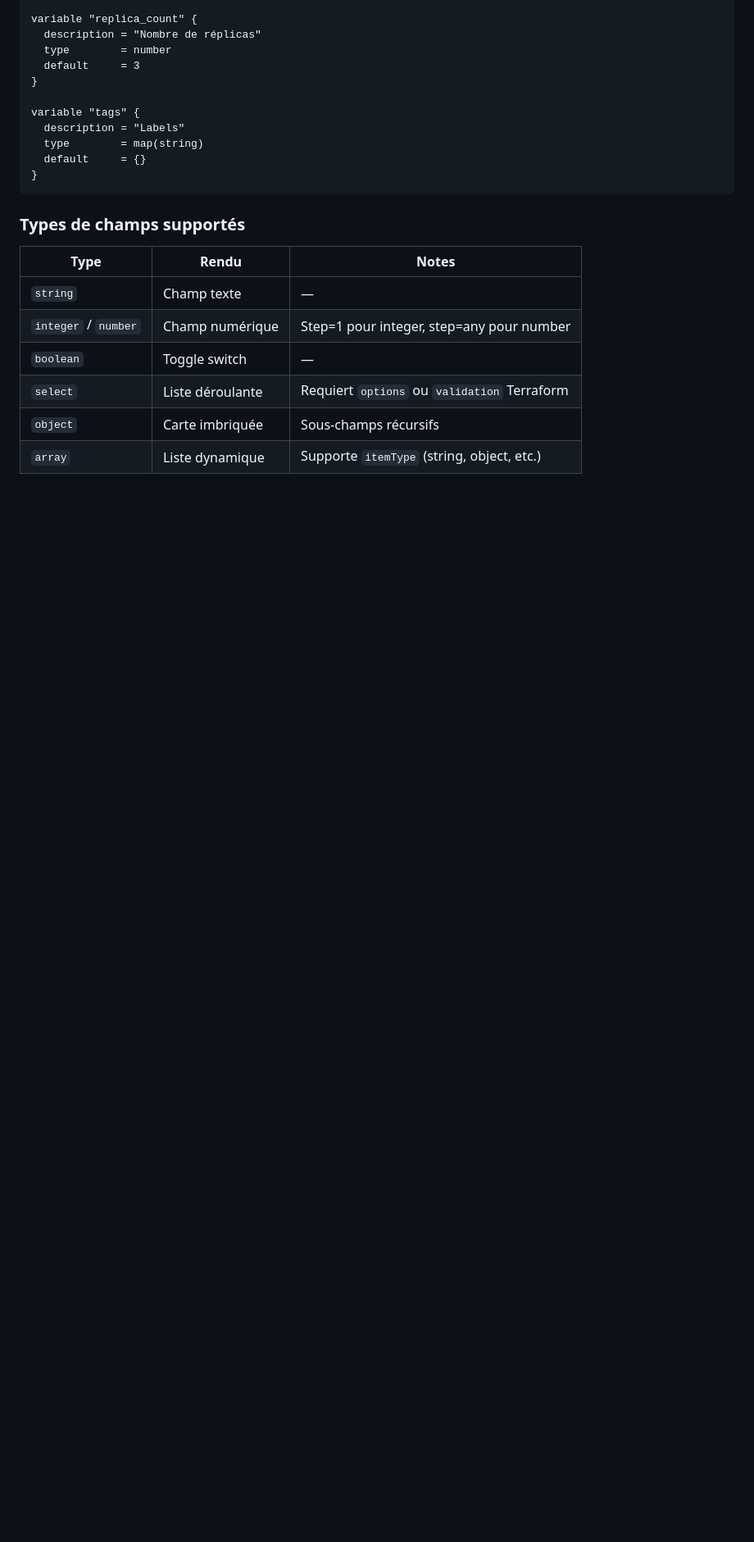
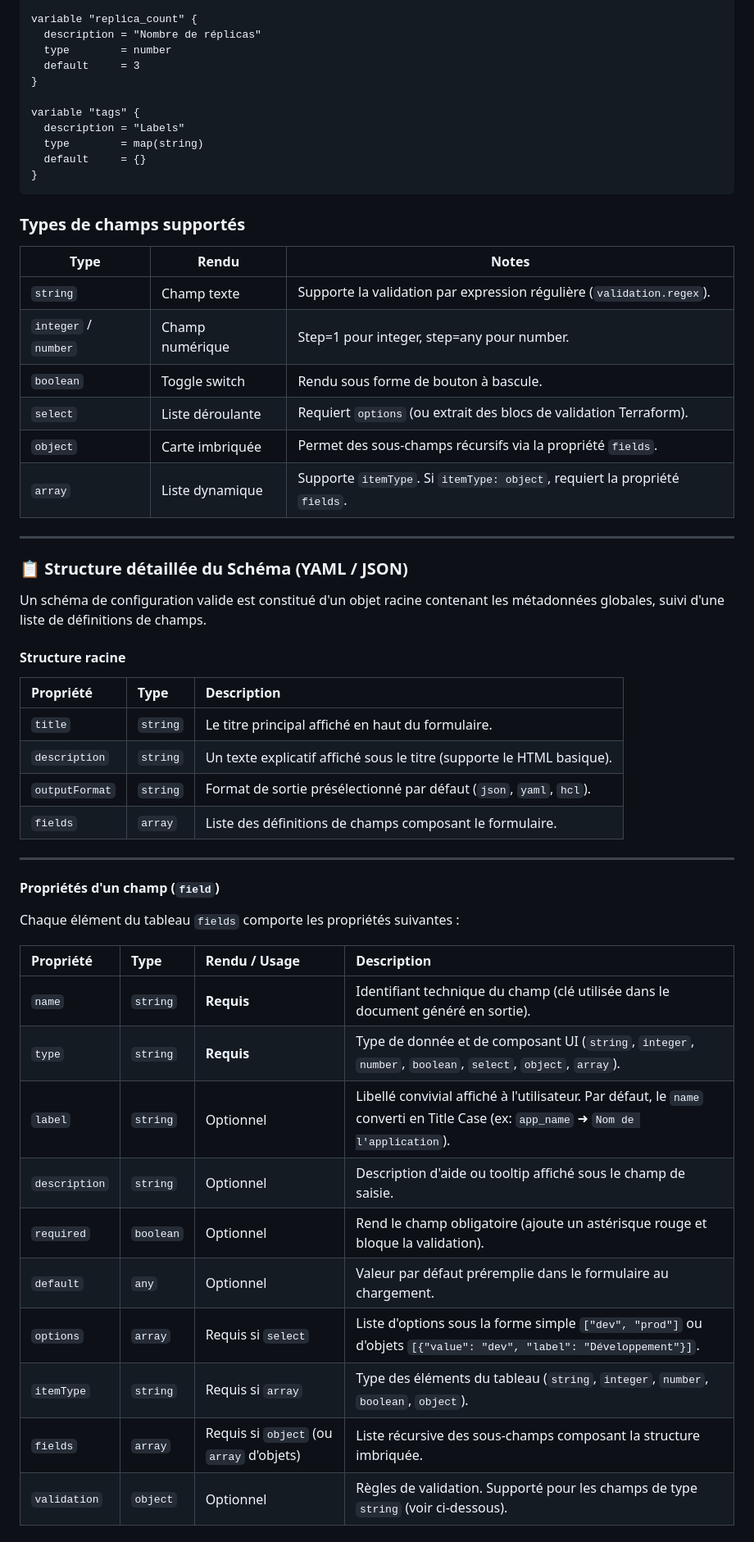
Before and after one commit to Ookami-Git/formatter, a Markdown page: README.md, the part around one of its changes. Shown at 82% size. Rendered like a GitHub page; blank space fills up the shorter version.

Commit message:
docs: update schema documentation with detailed field properties and validation rules

```diff
--- a/README.md
+++ b/README.md
@@ -193,9 +193,44 @@ variable "tags" {
 
 | Type | Rendu | Notes |
 |---|---|---|
-| `string` | Champ texte | — |
-| `integer` / `number` | Champ numérique | Step=1 pour integer, step=any pour number |
-| `boolean` | Toggle switch | — |
-| `select` | Liste déroulante | Requiert `options` ou `validation` Terraform |
-| `object` | Carte imbriquée | Sous-champs récursifs |
-| `array` | Liste dynamique | Supporte `itemType` (string, object, etc.) |
+| `string` | Champ texte | Supporte la validation par expression régulière (`validation.regex`). |
+| `integer` / `number` | Champ numérique | Step=1 pour integer, step=any pour number. |
+| `boolean` | Toggle switch | Rendu sous forme de bouton à bascule. |
+| `select` | Liste déroulante | Requiert `options` (ou extrait des blocs de validation Terraform). |
+| `object` | Carte imbriquée | Permet des sous-champs récursifs via la propriété `fields`. |
+| `array` | Liste dynamique | Supporte `itemType`. Si `itemType: object`, requiert la propriété `fields`. |
+
+---
+
+### 📋 Structure détaillée du Schéma (YAML / JSON)
+
+Un schéma de configuration valide est constitué d'un objet racine contenant les métadonnées globales, suivi d'une liste de définitions de champs.
+
+#### Structure racine
+
+| Propriété | Type | Description |
+| :--- | :--- | :--- |
+| `title` | `string` | Le titre principal affiché en haut du formulaire. |
+| `description` | `string` | Un texte explicatif affiché sous le titre (supporte le HTML basique). |
+| `outputFormat` | `string` | Format de sortie présélectionné par défaut (`json`, `yaml`, `hcl`). |
+| `fields` | `array` | Liste des définitions de champs composant le formulaire. |
+
+---
+
+#### Propriétés d'un champ (`field`)
+
+Chaque élément du tableau `fields` comporte les propriétés suivantes :
+
+| Propriété | Type | Rendu / Usage | Description |
+| :--- | :--- | :--- | :--- |
+| `name` | `string` | **Requis** | Identifiant technique du champ (clé utilisée dans le document généré en sortie). |
+| `type` | `string` | **Requis** | Type de donnée et de composant UI (`string`, `integer`, `number`, `boolean`, `select`, `object`, `array`). |
+| `label` | `string` | Optionnel | Libellé convivial affiché à l'utilisateur. Par défaut, le `name` converti en Title Case (ex: `app_name` ➜ `Nom de l'application`). |
+| `description` | `string` | Optionnel | Description d'aide ou tooltip affiché sous le champ de saisie. |
+| `required` | `boolean` | Optionnel | Rend le champ obligatoire (ajoute un astérisque rouge et bloque la validation). |
+| `default` | `any` | Optionnel | Valeur par défaut préremplie dans le formulaire au chargement. |
+| `options` | `array` | Requis si `select` | Liste d'options sous la forme simple `["dev", "prod"]` ou d'objets `[{"value": "dev", "label": "Développement"}]`. |
+| `itemType` | `string` | Requis si `array` | Type des éléments du tableau (`string`, `integer`, `number`, `boolean`, `object`). |
+| `fields` | `array` | Requis si `object` (ou `array` d'objets) | Liste récursive des sous-champs composant la structure imbriquée. |
+| `validation` | `object` | Optionnel | Règles de validation. Supporté pour les champs de type `string` (voir ci-dessous). |
+
```
Also changed, not shown: other parts of README.md (+21 -0 lines).
